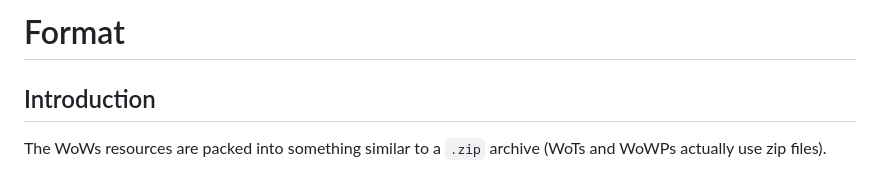
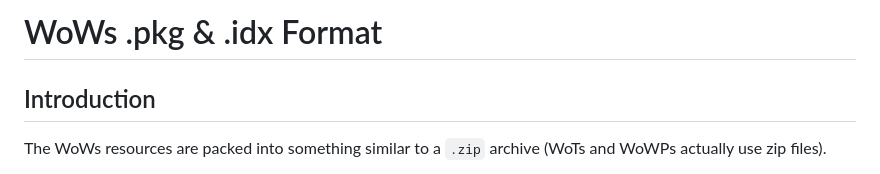
Before and after one commit to wows-tools/wows-depack, a Markdown page: FORMAT.md, the part around the change. Rendered like a GitHub page.

Commit message:
changing title

```diff
--- a/FORMAT.md
+++ b/FORMAT.md
@@ -1,4 +1,4 @@
-# Format
+# WoWs .pkg & .idx Format
 
 ## Introduction
 
```
